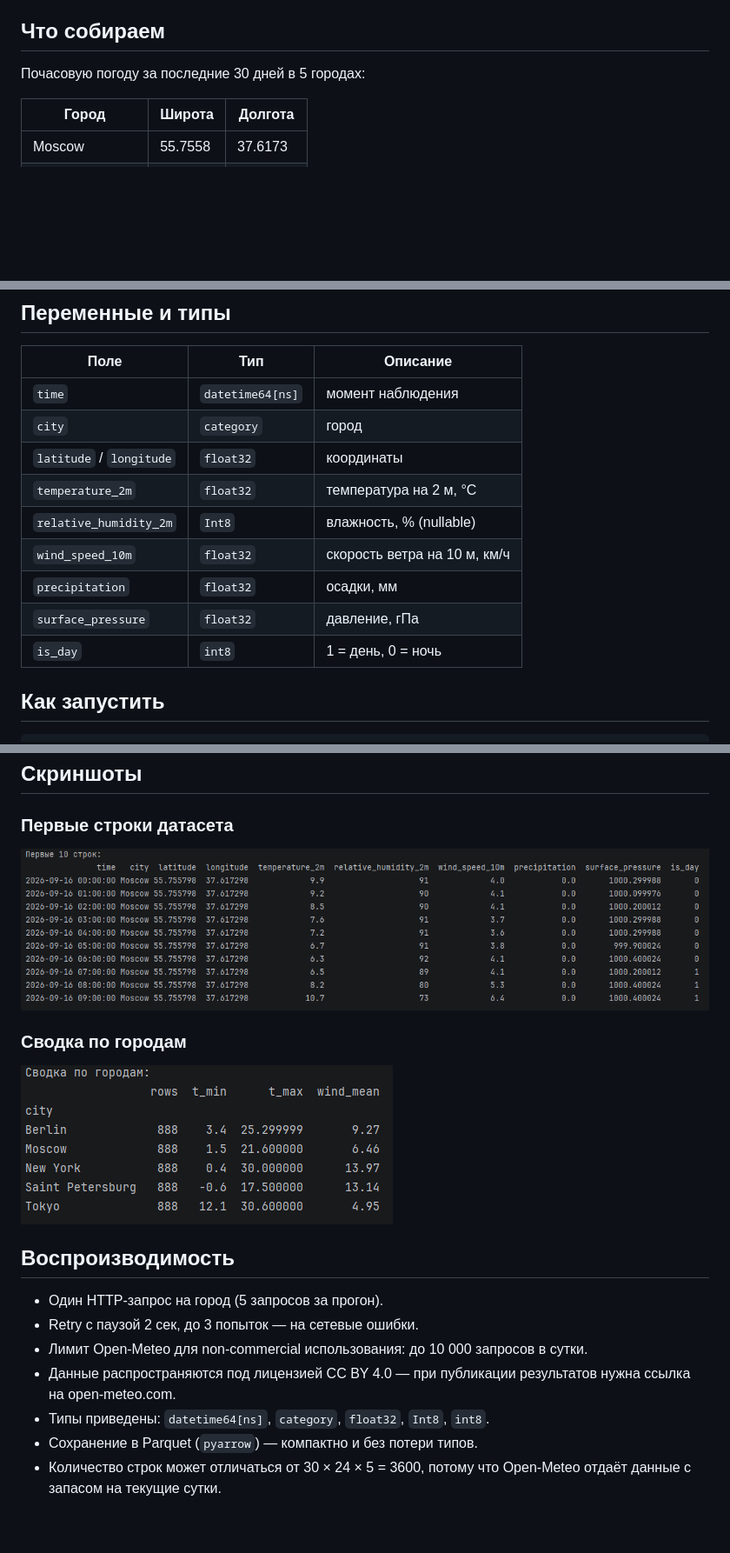
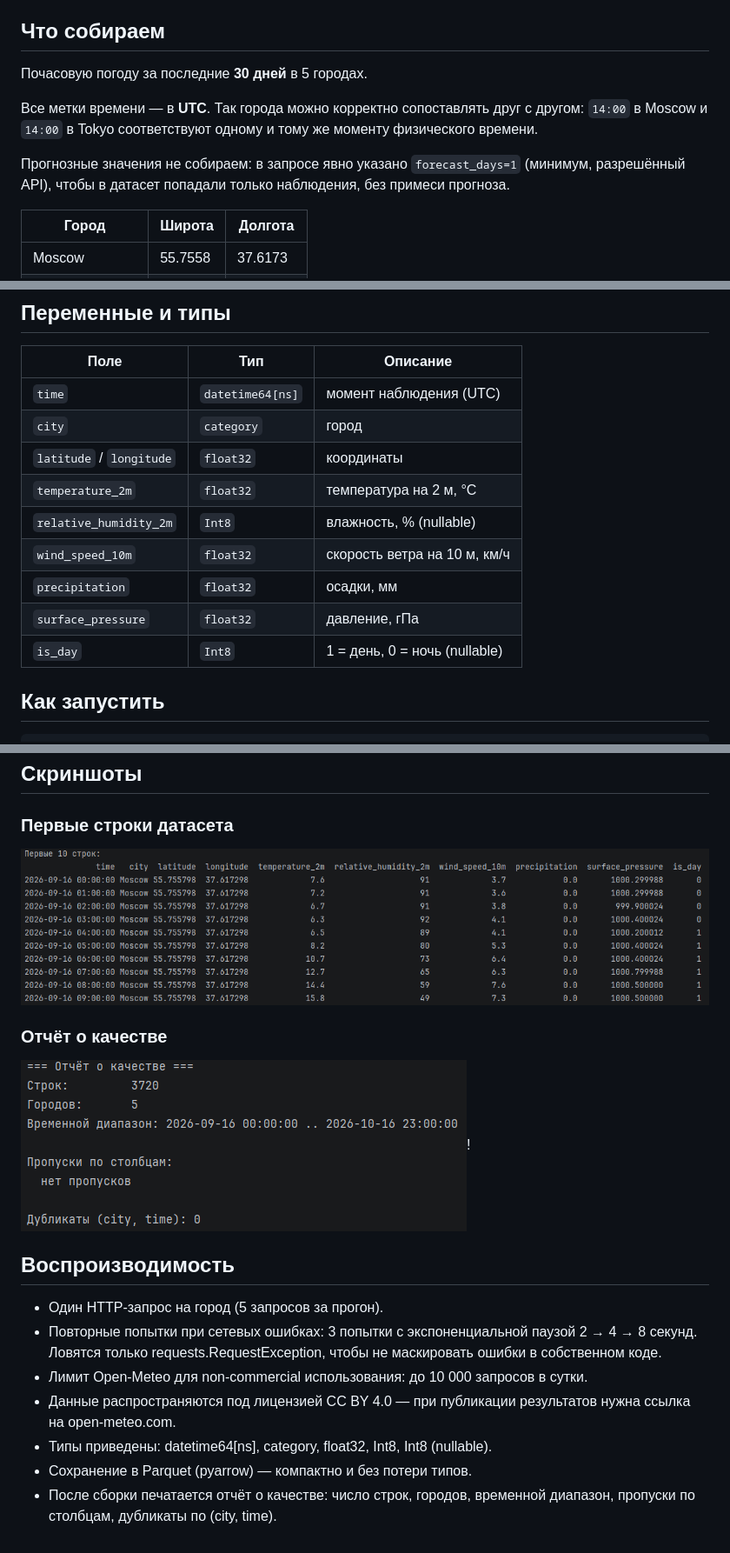
Before and after one commit to FStrike376/Industrial-Dataset, a Markdown page: scripts/README.md, 3 parts joined by grey strips. Shown at 87% size. Rendered like a GitHub page; pictures changed too: scripts/head.png, scripts/summary.png; blank space fills up the shorter version.

Commit message:
HW4: address review — UTC, forecast_days=1, nullable is_day, backoff

```diff
--- a/scripts/README.md
+++ b/scripts/README.md
@@ -8,7 +8,15 @@
 
 ## Что собираем
 
-Почасовую погоду за последние 30 дней в 5 городах:
+Почасовую погоду за последние **30 дней** в 5 городах.
+
+Все метки времени — в **UTC**. Так города можно корректно сопоставлять
+друг с другом: `14:00` в Moscow и `14:00` в Tokyo соответствуют одному
+и тому же моменту физического времени.
+
+Прогнозные значения не собираем: в запросе явно указано
+`forecast_days=1` (минимум, разрешённый API), чтобы в датасет
+попадали только наблюдения, без примеси прогноза.
 
 | Город | Широта | Долгота |
 |---|---|---|
@@ -22,7 +30,7 @@
 
 | Поле | Тип | Описание |
 |---|---|---|
-| `time` | `datetime64[ns]` | момент наблюдения |
+| `time` | `datetime64[ns]` | момент наблюдения (UTC) |
 | `city` | `category` | город |
 | `latitude` / `longitude` | `float32` | координаты |
 | `temperature_2m` | `float32` | температура на 2 м, °C |
@@ -30,7 +38,7 @@
 | `wind_speed_10m` | `float32` | скорость ветра на 10 м, км/ч |
 | `precipitation` | `float32` | осадки, мм |
 | `surface_pressure` | `float32` | давление, гПа |
-| `is_day` | `int8` | 1 = день, 0 = ночь |
+| `is_day` | `Int8` | 1 = день, 0 = ночь (nullable) |
 
 ## Как запустить
 
@@ -48,17 +56,22 @@ python scripts/read_api.py
 
 ![head.png](head.png)
 
-### Сводка по городам
+### Отчёт о качестве
 
-![summary.png](summary.png)
+![summary.png](summary.png)!
 
 ## Воспроизводимость
 
 - Один HTTP-запрос на город (5 запросов за прогон).
-- Retry с паузой 2 сек, до 3 попыток — на сетевые ошибки.
-- Лимит Open-Meteo для non-commercial использования: до 10 000 запросов в сутки.
-- Данные распространяются под лицензией CC BY 4.0 — при публикации результатов нужна ссылка на open-meteo.com.
-- Типы приведены: `datetime64[ns]`, `category`, `float32`, `Int8`, `int8`.
-- Сохранение в Parquet (`pyarrow`) — компактно и без потери типов.
-- Количество строк может отличаться от 30 × 24 × 5 = 3600,
-  потому что Open-Meteo отдаёт данные с запасом на текущие сутки.
+- Повторные попытки при сетевых ошибках: 3 попытки с экспоненциальной
+паузой 2 → 4 → 8 секунд. Ловятся только requests.RequestException,
+чтобы не маскировать ошибки в собственном коде.
+- Лимит Open-Meteo для non-commercial использования: до 10 000 запросов
+в сутки.
+- Данные распространяются под лицензией CC BY 4.0 — при публикации
+результатов нужна ссылка на open-meteo.com.
+- Типы приведены: datetime64[ns], category, float32, Int8,
+Int8 (nullable).
+- Сохранение в Parquet (pyarrow) — компактно и без потери типов.
+- После сборки печатается отчёт о качестве: число строк, городов,
+временной диапазон, пропуски по столбцам, дубликаты по (city, time).
```
Also changed, not shown: 1 other file.
